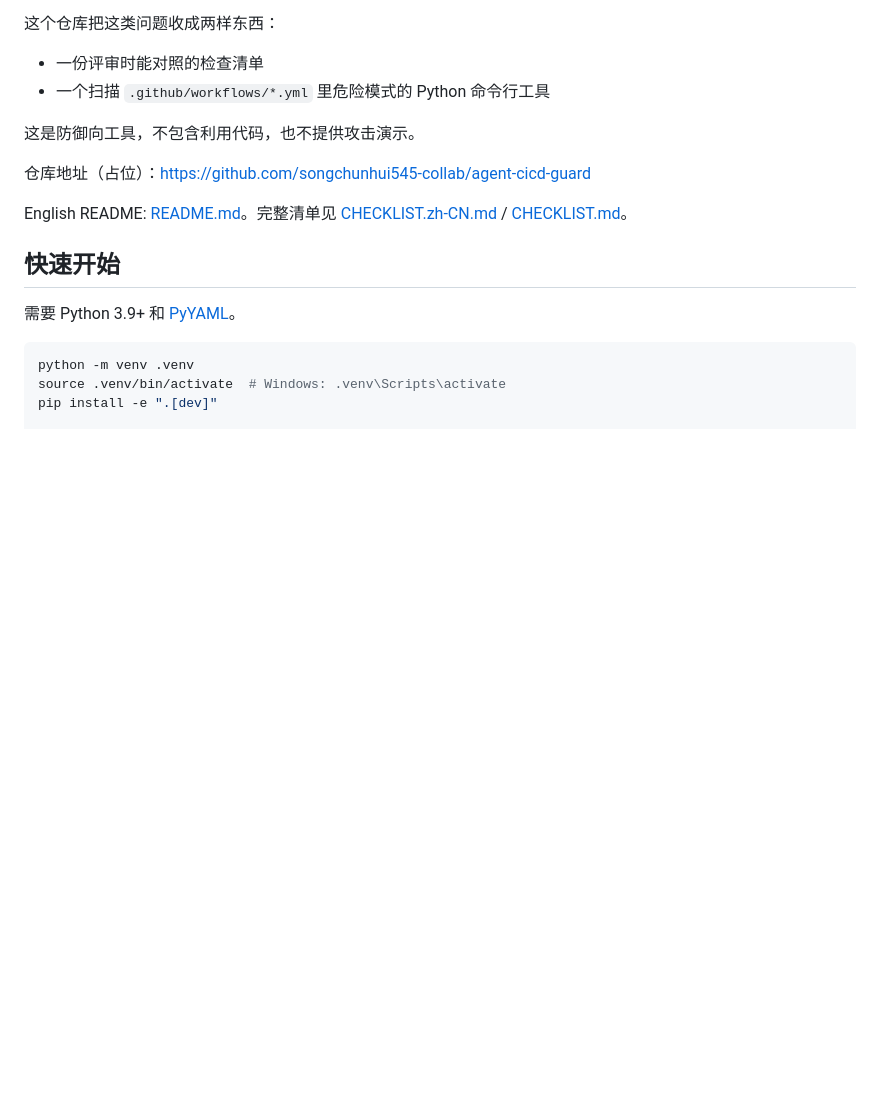
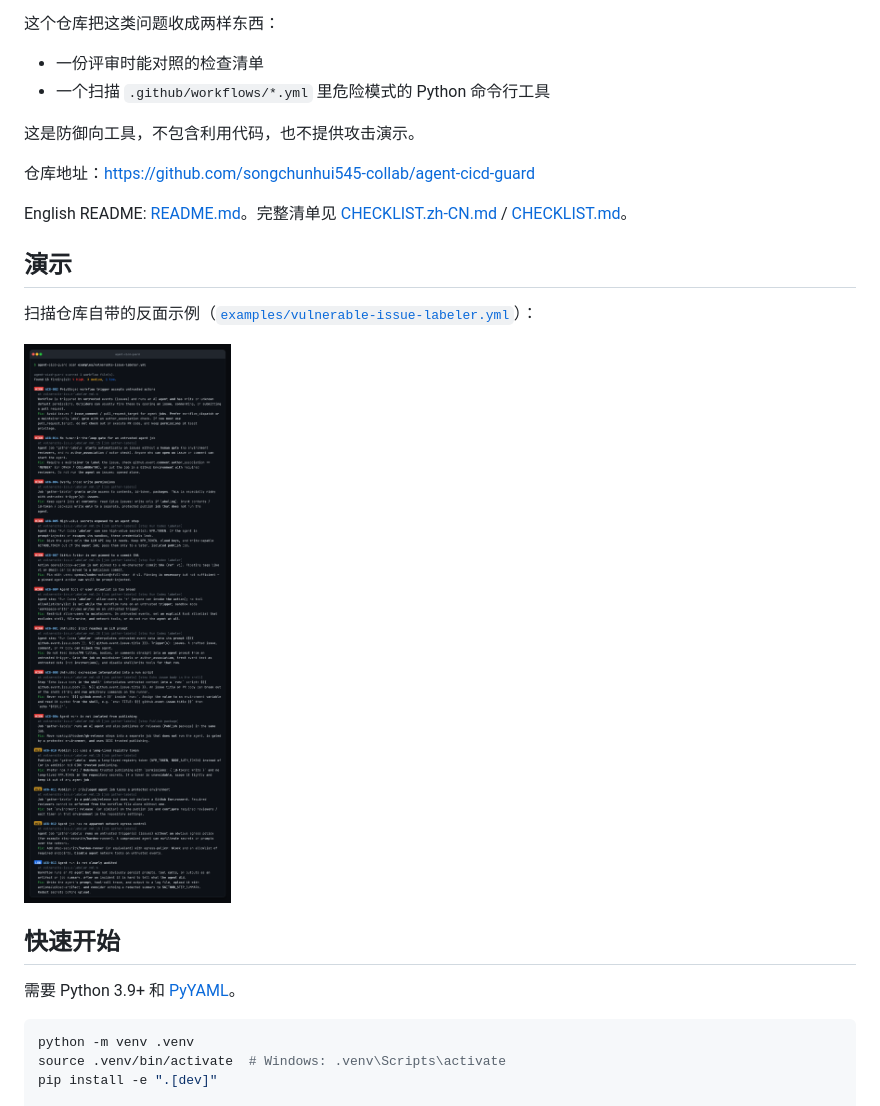
Before and after one commit to songchunhui545-collab/agent-cicd-guard, a Markdown page: README.zh-CN.md, the part around the change. Rendered like a GitHub page; pictures changed too: docs/demo.png (added); blank space fills up the shorter version.

```diff
--- a/README.zh-CN.md
+++ b/README.zh-CN.md
@@ -11,9 +11,15 @@
 
 这是防御向工具，不包含利用代码，也不提供攻击演示。
 
-仓库地址（占位）：<https://github.com/songchunhui545-collab/agent-cicd-guard>
+仓库地址：<https://github.com/songchunhui545-collab/agent-cicd-guard>
 
 English README: [README.md](README.md)。完整清单见 [CHECKLIST.zh-CN.md](CHECKLIST.zh-CN.md) / [CHECKLIST.md](CHECKLIST.md)。
+
+## 演示
+
+扫描仓库自带的反面示例（[`examples/vulnerable-issue-labeler.yml`](examples/vulnerable-issue-labeler.yml)）：
+
+![agent-cicd-guard 扫描输出](docs/demo.png)
 
 ## 快速开始
 
```
Also changed, not shown: README.md (+7 -1 lines), 1 other file.
